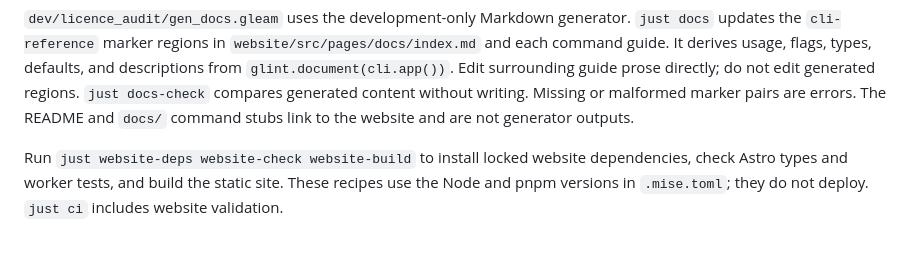
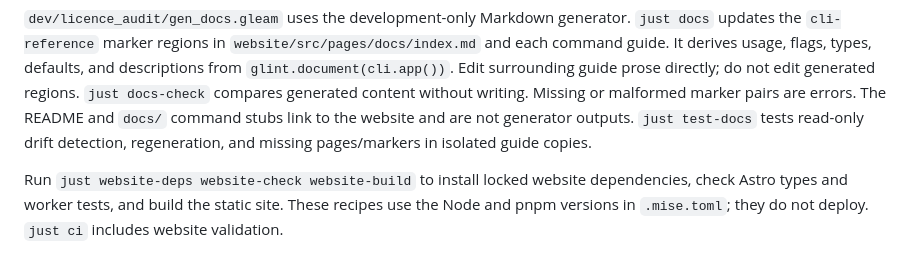
Before and after one commit to tylerbutler/licence_audit, a Markdown page: DEV.md, the part around the change. Drawn GitHub-style.

```diff
--- a/DEV.md
+++ b/DEV.md
@@ -167,6 +167,8 @@ Edit surrounding guide prose directly; do not edit generated regions.
 `just docs-check` compares generated content without writing. Missing or
 malformed marker pairs are errors. The README and `docs/` command stubs link
 to the website and are not generator outputs.
+`just test-docs` tests read-only drift detection, regeneration, and missing
+pages/markers in isolated guide copies.
 
 Run `just website-deps website-check website-build` to install locked website
 dependencies, check Astro types and worker tests, and build the static site.
```
Also changed, not shown: 2 other files.
